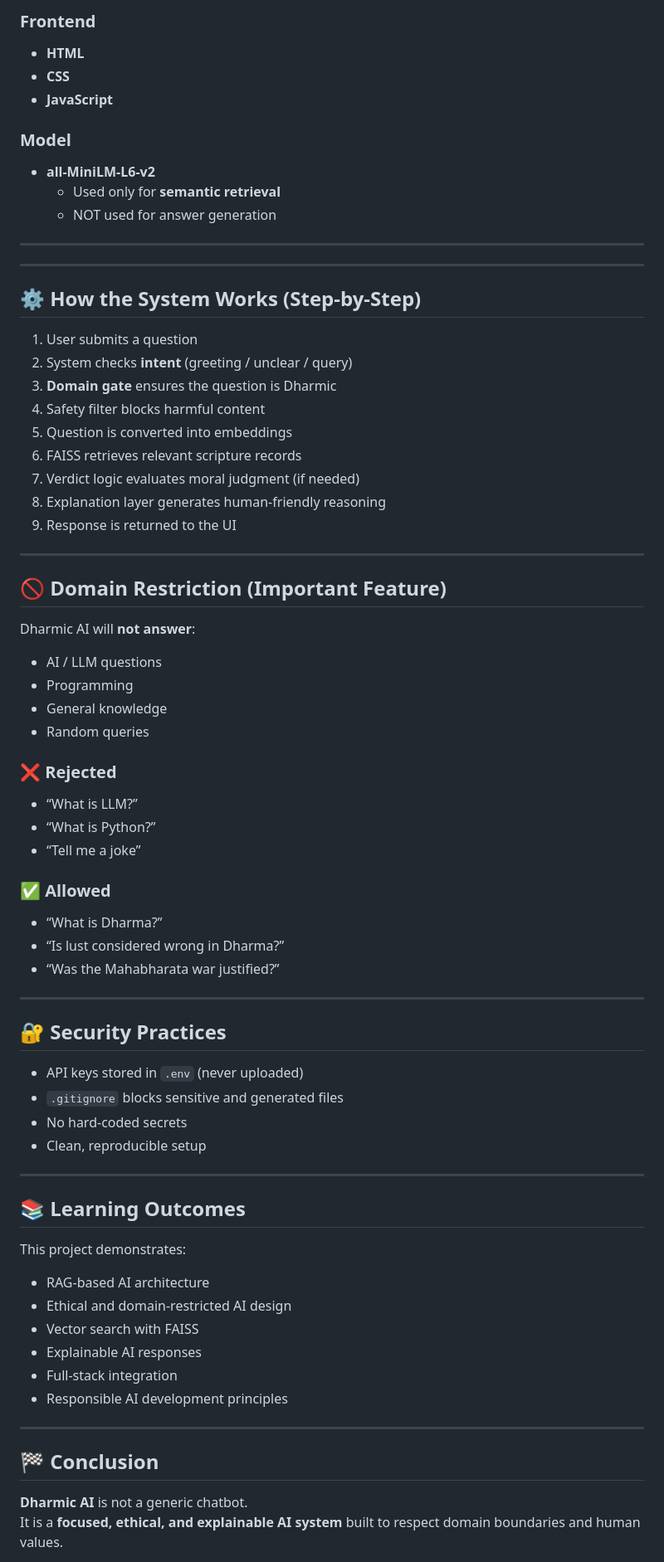
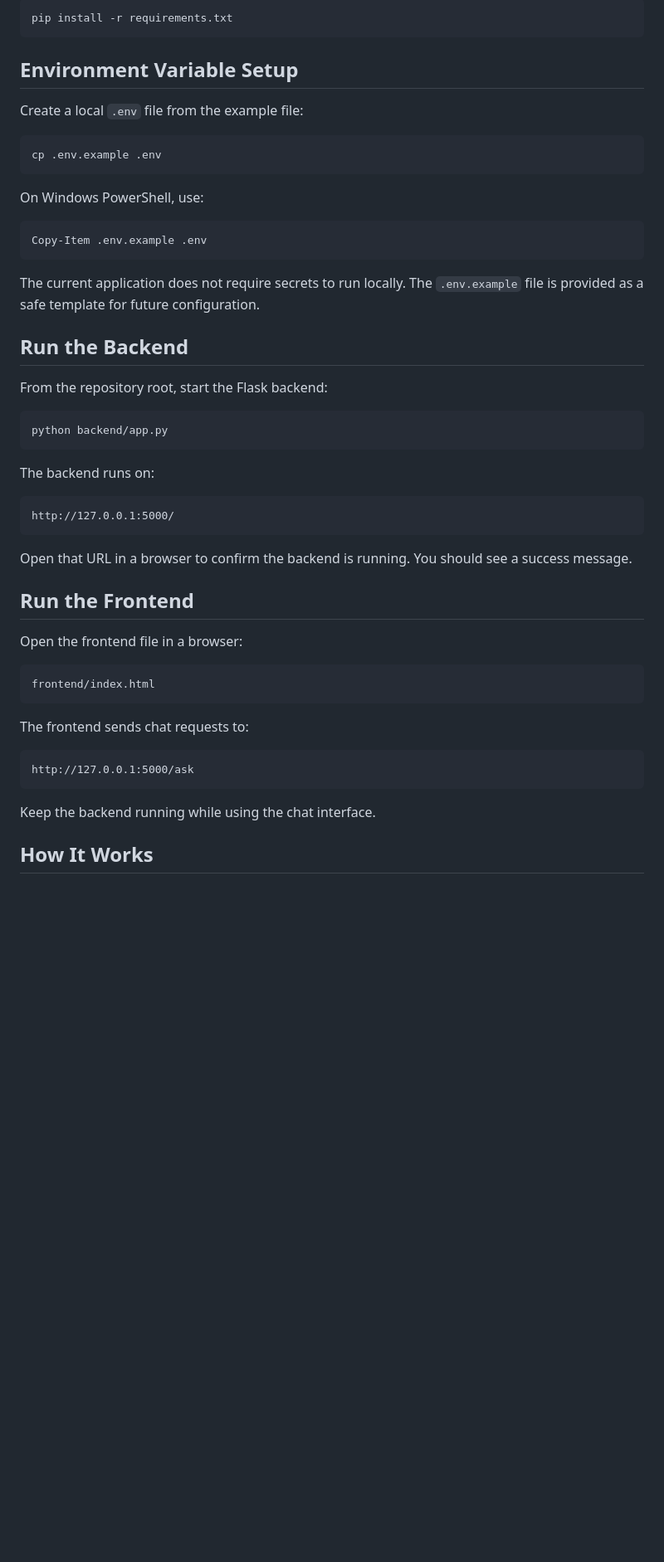
Before and after one commit to HiteshNathbuva/Dharmic_AI, a Markdown page: README.md, the part around one of its changes. Shown at 83% size. Drawn GitHub-style; blank space fills up the shorter version.

Commit message:
Update README with development setup

````diff
--- a/README.md
+++ b/README.md
@@ -72,75 +76,55 @@ This ensures:
 
-### Frontend
-- **HTML**
-- **CSS**
-- **JavaScript**
+```bash
+pip install -r requirements.txt
+```
 
-### Model
-- **all-MiniLM-L6-v2**
-  - Used only for **semantic retrieval**
-  - NOT used for answer generation
+## Environment Variable Setup
 
----
+Create a local `.env` file from the example file:
 
----
+```bash
+cp .env.example .env
+```
 
-## ⚙️ How the System Works (Step-by-Step)
+On Windows PowerShell, use:
 
-1. User submits a question
-2. System checks **intent** (greeting / unclear / query)
-3. **Domain gate** ensures the question is Dharmic
-4. Safety filter blocks harmful content
-5. Question is converted into embeddings
-6. FAISS retrieves relevant scripture records
-7. Verdict logic evaluates moral judgment (if needed)
-8. Explanation layer generates human-friendly reasoning
-9. Response is returned to the UI
+```powershell
+Copy-Item .env.example .env
+```
 
----
+The current application does not require secrets to run locally. The `.env.example` file is provided as a safe template for future configuration.
 
-## 🚫 Domain Restriction (Important Feature)
+## Run the Backend
 
-Dharmic AI will **not answer**:
-- AI / LLM questions
-- Programming
-- General knowledge
-- Random queries
+From the repository root, start the Flask backend:
 
-### ❌ Rejected
-- “What is LLM?”
-- “What is Python?”
-- “Tell me a joke”
+```bash
+python backend/app.py
+```
 
-### ✅ Allowed
-- “What is Dharma?”
-- “Is lust considered wrong in Dharma?”
-- “Was the Mahabharata war justified?”
+The backend runs on:
 
----
+```text
+http://127.0.0.1:5000/
+```
 
-## 🔐 Security Practices
+Open that URL in a browser to confirm the backend is running. You should see a success message.
 
-- API keys stored in `.env` (never uploaded)
-- `.gitignore` blocks sensitive and generated files
-- No hard-coded secrets
-- Clean, reproducible setup
+## Run the Frontend
 
----
+Open the frontend file in a browser:
 
-## 📚 Learning Outcomes
+```text
+frontend/index.html
+```
 
-This project demonstrates:
-- RAG-based AI architecture
-- Ethical and domain-restricted AI design
-- Vector search with FAISS
-- Explainable AI responses
-- Full-stack integration
-- Responsible AI development principles
+The frontend sends chat requests to:
 
----
+```text
+http://127.0.0.1:5000/ask
+```
 
-## 🏁 Conclusion
+Keep the backend running while using the chat interface.
 
-**Dharmic AI** is not a generic chatbot.
-It is a **focused, ethical, and explainable AI system** built to respect domain boundaries and human values.
+## How It Works
 
````
Also changed, not shown: other parts of README.md (+75 -59 lines).
